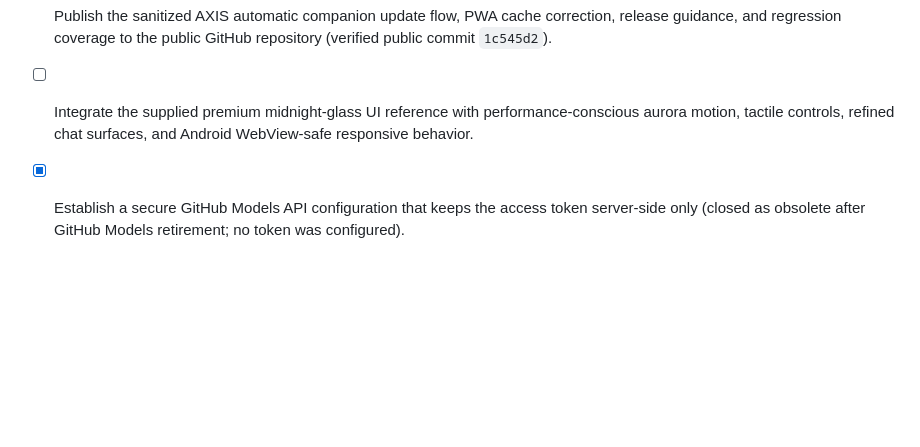
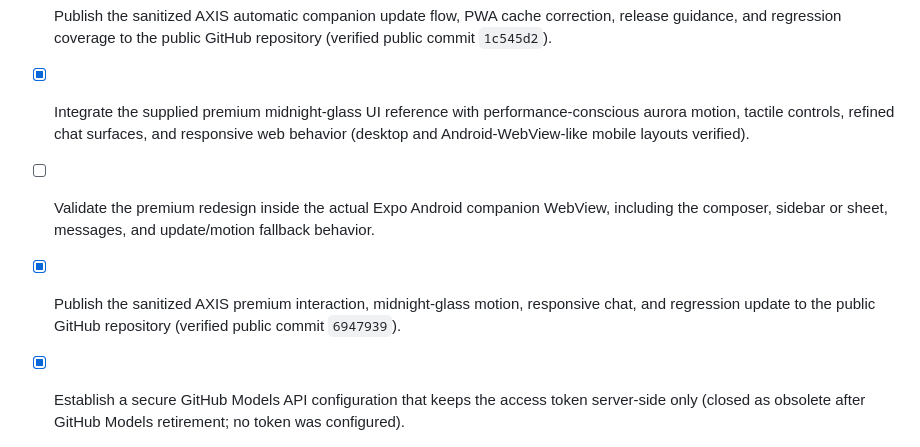
Before and after one commit to OPZENITSUUU/axis-ai-workspace, a Markdown page: todo.md, the part around the change. GitHub-like rendering; blank space fills up the shorter version.

Commit message:
docs: scope premium mobile validation evidence

```diff
--- a/todo.md
+++ b/todo.md
@@ -19,7 +19,9 @@
 - [x] Correct the AXIS PWA update-cache flow so new deployed workspace layouts replace a stale app shell without exposing private chat content offline (verified after a deployed authenticated workspace reload).
 - [x] Add an automatic Android companion launch-time check, download, and restart flow for newer compatible AXIS updates (AXIS 0.2.0, version code 2, update-enabled preview APK build `aa9958d8-aee7-45a3-b9de-657a94698f87` completed). Native APK updates remain an explicit official-install step.
 - [x] Publish the sanitized AXIS automatic companion update flow, PWA cache correction, release guidance, and regression coverage to the public GitHub repository (verified public commit `1c545d2`).
-- [ ] Integrate the supplied premium midnight-glass UI reference with performance-conscious aurora motion, tactile controls, refined chat surfaces, and Android WebView-safe responsive behavior.
+- [x] Integrate the supplied premium midnight-glass UI reference with performance-conscious aurora motion, tactile controls, refined chat surfaces, and responsive web behavior (desktop and Android-WebView-like mobile layouts verified).
+- [ ] Validate the premium redesign inside the actual Expo Android companion WebView, including the composer, sidebar or sheet, messages, and update/motion fallback behavior.
+- [x] Publish the sanitized AXIS premium interaction, midnight-glass motion, responsive chat, and regression update to the public GitHub repository (verified public commit `6947939`).
 
 - [x] Establish a secure GitHub Models API configuration that keeps the access token server-side only (closed as obsolete after GitHub Models retirement; no token was configured).
 - [x] Select and configure a replacement model provider because GitHub Models was retired on 30 July 2026 (OmniRoute is the selected experimental primary route).
```
